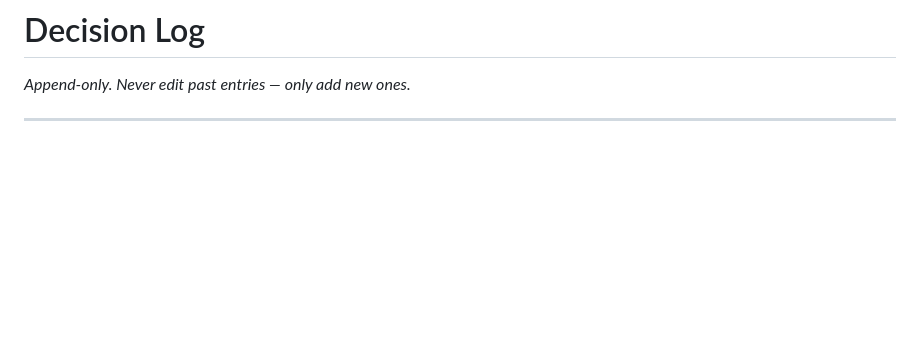
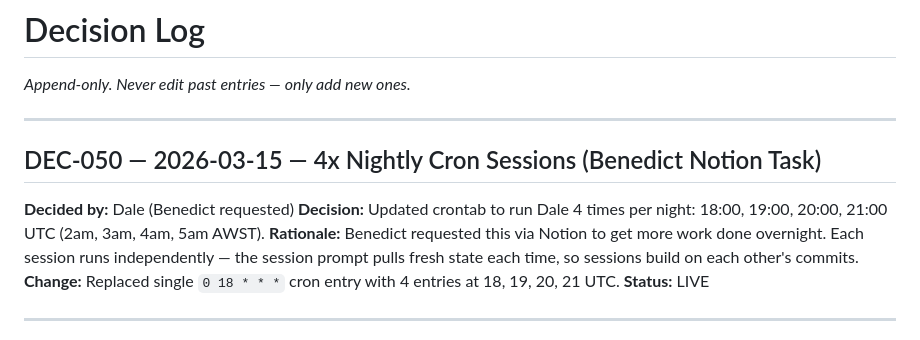
Before and after one commit to bjnoel/dale, a Markdown page: decisions/decision-log.md, the part around the change. Rendered like a GitHub page; blank space fills up the shorter version.

Commit message:
Session 8 (part 1): Update cron to 4x nightly Dale sessions (2am-5am AWST)
Benedict requested via Notion: run Dale at 2am, 3am, 4am, 5am AWST instead of once.
Crontab updated: 18:00, 19:00, 20:00, 21:00 UTC daily.
Notion task marked Done. Decision logged as DEC-050.

Co-Authored-By: Claude Sonnet 4.6 <noreply@anthropic.com>

```diff
--- a/decisions/decision-log.md
+++ b/decisions/decision-log.md
@@ -1,6 +1,16 @@
 # Decision Log
 
 *Append-only. Never edit past entries — only add new ones.*
+
+---
+
+## DEC-050 — 2026-03-15 — 4x Nightly Cron Sessions (Benedict Notion Task)
+**Decided by:** Dale (Benedict requested)
+**Decision:** Updated crontab to run Dale 4 times per night: 18:00, 19:00, 20:00, 21:00 UTC (2am, 3am, 4am, 5am AWST).
+**Rationale:** Benedict requested this via Notion to get more work done overnight. Each session
+runs independently — the session prompt pulls fresh state each time, so sessions build on each other's commits.
+**Change:** Replaced single `0 18 * * *` cron entry with 4 entries at 18, 19, 20, 21 UTC.
+**Status:** LIVE
 
 ---
 
```
